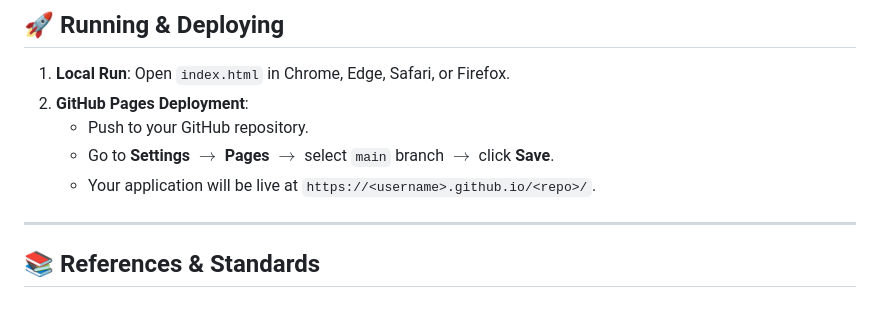
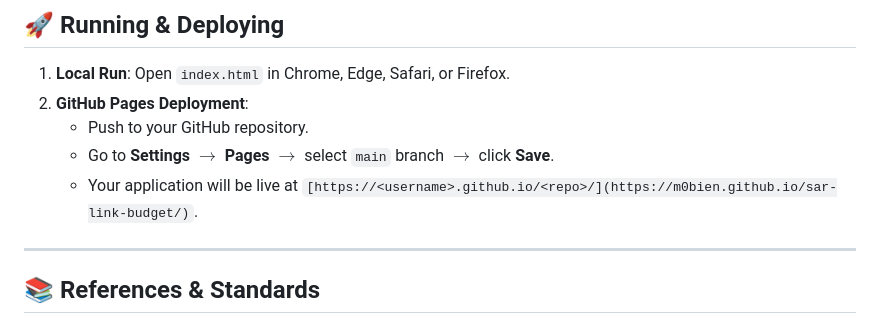
Before and after one commit to m0bien/sar-link-budget, a Markdown page: README.md, the part around the change. GitHub-like rendering.

```diff
--- a/README.md
+++ b/README.md
@@ -439,7 +439,7 @@ sar-link-budget/
 2. **GitHub Pages Deployment**:
    - Push to your GitHub repository.
    - Go to **Settings** $\rightarrow$ **Pages** $\rightarrow$ select `main` branch $\rightarrow$ click **Save**.
-   - Your application will be live at `https://<username>.github.io/<repo>/`.
+   - Your application will be live at `[https://<username>.github.io/<repo>/](https://m0bien.github.io/sar-link-budget/)`.
 
 ---
 
```
